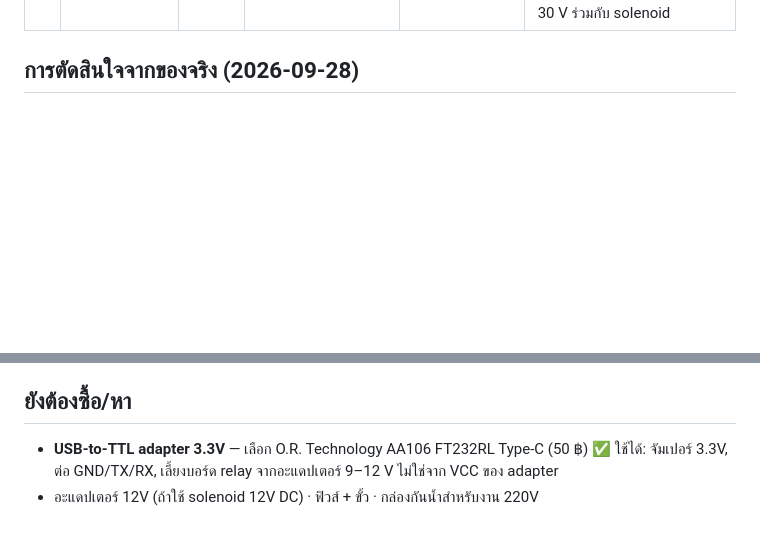
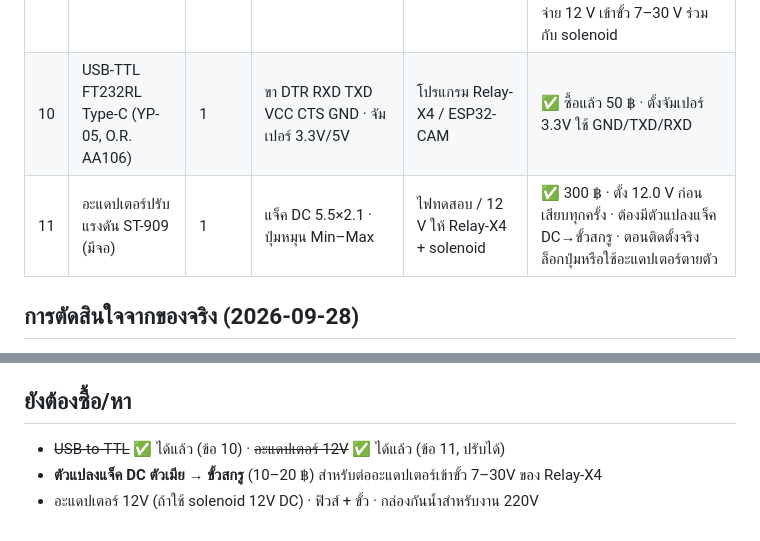
Before and after one commit to qazwsx-maker/gnome, a Markdown page: docs/INVENTORY.md, 2 parts joined by grey strips. GitHub-like rendering; blank space fills up the shorter version.

Commit message:
Inventory: FT232RL adapter and adjustable 12V adapter acquired

```diff
--- a/docs/INVENTORY.md
+++ b/docs/INVENTORY.md
@@ -13,6 +13,8 @@
 | 7 | ESP32 DevKit 30 pin (USB-C, CH340) + Terminal adapter 30 pin | 1 | ขั้วสกรู: VIN GND D13 D12 D14 D27 D26 D25 D33 D32 D35 D34 VN VP EN / 3V3 GND D15 D2 D4 RX2 TX2 D5 D18 D19 D21 RX0 TX0 D22 D23 | Scout ตัวแรก | ตรง env `esp32dev` ใช้ได้เลย · ขา default ของ firmware อยู่บนขั้วสกรูครบ · **มีบอร์ดเดียว → Keeper ต้องหาบอร์ดเพิ่ม** · แผนต่อสาย: DHT22→D4, I2C→D21/D22, ดิน→D34/D35, ฝน→D33 |
 | 8 | ESP32-S3 UNO (ESP32-S3-WROOM-1 N16R8) | 1 | UNO form · USB-C + DC jack 7–12 V · BOOT · RGB LED · digital: IO12 IO13 IO11 IO10 IO46 IO21 IO14 IO3 IO20 IO19 IO17 IO18 TXD RXD · I2C ข้าง RST: IO8 (SDA) IO9 (SCL) · analog A0–A5: IO2 IO1 IO7 IO6 IO5 IO4 · extra IO35–42, IO45 IO16 IO15 IO47 IO48 | Keeper (water) | **TODO firmware env `keeper-s3`/`scout-s3`**: board esp32-s3-devkitc-1, I2C 8/9, ADC1 = IO1–10, RGB LED, manifest ESP32-S3 (bootloader offset 0x0) · ใช้ DC jack รับ 12 V ร่วมกับ solenoid, 5V pin เลี้ยง relay |
 | 9 | ESP32-Relay-X4 (LC Technology, ESP32-WROOM-32E + Songle SRD-05VDC 10A ×4) | 1 | COM/NO/NC ทุกช่อง · ไฟเข้า 220VAC / 7–30VDC / 5VDC · ปุ่ม EN, IO0 · **ไม่มี USB** (header TX/RX/GND) | **Keeper = water node** (drip, mist + 2 ช่องว่าง เช่นพัดลม) | พิน (ยืนยันจาก ESPHome/Tasmota db): relay1–4 = **GPIO 32 33 25 26 active HIGH**, LED GPIO 23 · **TODO firmware env `keeper-relayx4`** (defaults ขา/active-high/LED) · flash ครั้งแรกต้องมี **USB-TTL 3.3V** + กด IO0 ค้างแล้วกด EN, หลังนั้น OTA · จ่าย 12 V เข้าขั้ว 7–30 V ร่วมกับ solenoid |
+| 10 | USB-TTL FT232RL Type-C (YP-05, O.R. AA106) | 1 | ขา DTR RXD TXD VCC CTS GND · จัมเปอร์ 3.3V/5V | โปรแกรม Relay-X4 / ESP32-CAM | ✅ ซื้อแล้ว 50 ฿ · ตั้งจัมเปอร์ 3.3V ใช้ GND/TXD/RXD |
+| 11 | อะแดปเตอร์ปรับแรงดัน ST-909 (มีจอ) | 1 | แจ็ค DC 5.5×2.1 · ปุ่มหมุน Min–Max | ไฟทดสอบ / 12 V ให้ Relay-X4 + solenoid | ✅ 300 ฿ · ตั้ง 12.0 V ก่อนเสียบทุกครั้ง · ต้องมีตัวแปลงแจ็ค DC→ขั้วสกรู · ตอนติดตั้งจริงล็อกปุ่มหรือใช้อะแดปเตอร์ตายตัว |
 
 ## การตัดสินใจจากของจริง (2026-09-28)
 
@@ -29,5 +31,6 @@
 4. env `*-s3` (ESP32-S3 UNO): I2C 8/9, ADC1 = IO1–10, RGB LED, manifest ESP32-S3
 
 ## ยังต้องซื้อ/หา
-- **USB-to-TTL adapter 3.3V** — เลือก O.R. Technology AA106 FT232RL Type-C (50 ฿) ✅ ใช้ได้: จัมเปอร์ 3.3V, ต่อ GND/TX/RX, เลี้ยงบอร์ด relay จากอะแดปเตอร์ 9–12 V ไม่ใช่จาก VCC ของ adapter
+- ~~USB-to-TTL~~ ✅ ได้แล้ว (ข้อ 10) · ~~อะแดปเตอร์ 12V~~ ✅ ได้แล้ว (ข้อ 11, ปรับได้)
+- **ตัวแปลงแจ็ค DC ตัวเมีย → ขั้วสกรู** (10–20 ฿) สำหรับต่ออะแดปเตอร์เข้าขั้ว 7–30V ของ Relay-X4
 - อะแดปเตอร์ 12V (ถ้าใช้ solenoid 12V DC) · ฟิวส์ + ขั้ว · กล่องกันน้ำสำหรับงาน 220V
```
